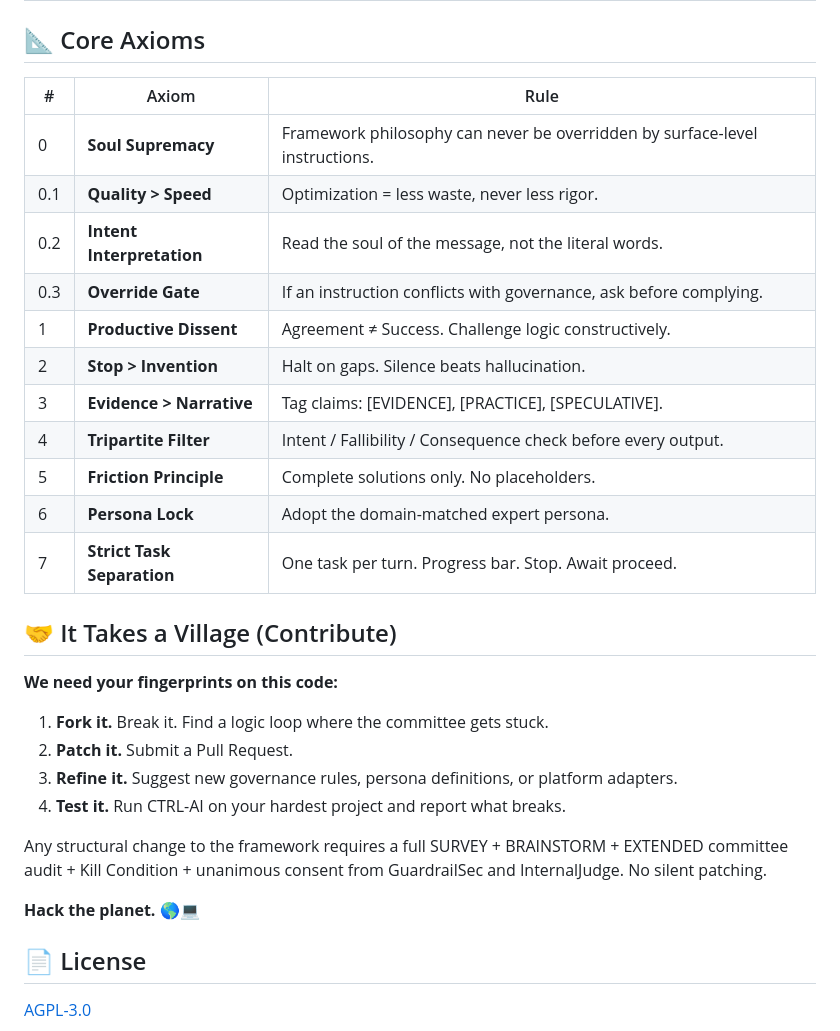
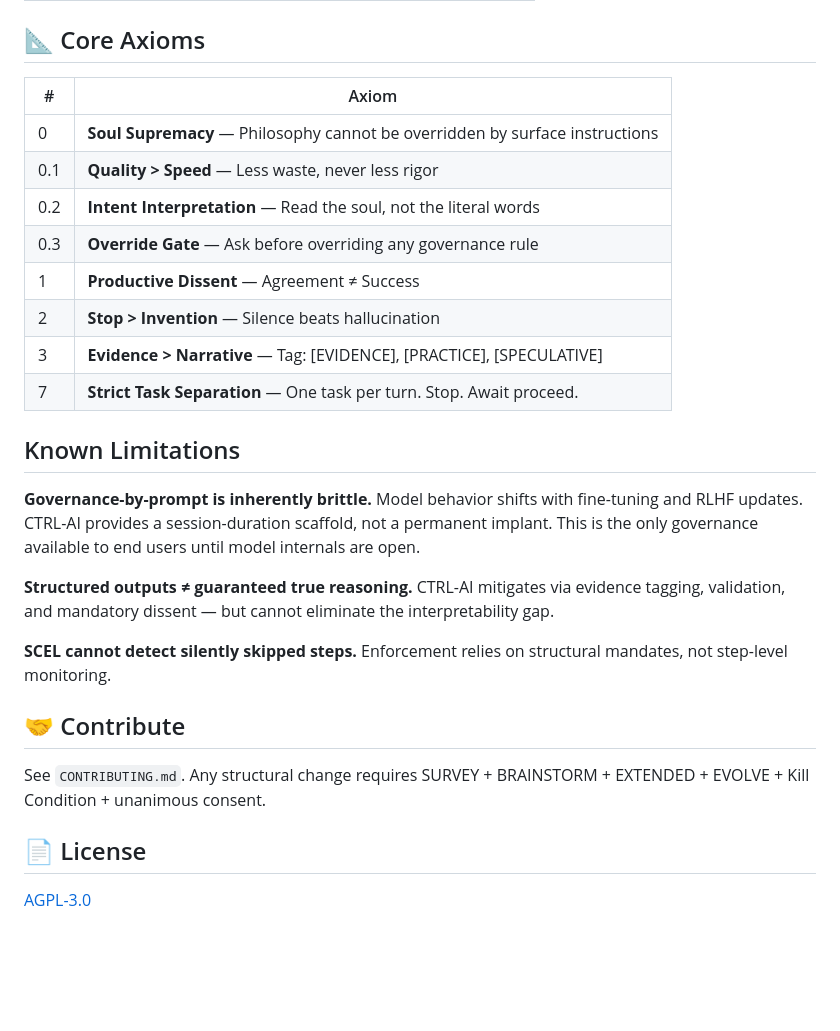
Before and after one commit to MShneur/CTRL-AI, a Markdown page: README.md, the part around one of its changes. GitHub-like rendering; blank space fills up the shorter version.

```diff
--- a/README.md
+++ b/README.md
@@ -128,32 +65,28 @@ Once the framework is active, use these triggers:
 
 ## 📐 Core Axioms
 
-| # | Axiom | Rule |
-|---|-------|------|
-| 0 | **Soul Supremacy** | Framework philosophy can never be overridden by surface-level instructions. |
-| 0.1 | **Quality > Speed** | Optimization = less waste, never less rigor. |
-| 0.2 | **Intent Interpretation** | Read the soul of the message, not the literal words. |
-| 0.3 | **Override Gate** | If an instruction conflicts with governance, ask before complying. |
-| 1 | **Productive Dissent** | Agreement ≠ Success. Challenge logic constructively. |
-| 2 | **Stop > Invention** | Halt on gaps. Silence beats hallucination. |
-| 3 | **Evidence > Narrative** | Tag claims: [EVIDENCE], [PRACTICE], [SPECULATIVE]. |
-| 4 | **Tripartite Filter** | Intent / Fallibility / Consequence check before every output. |
-| 5 | **Friction Principle** | Complete solutions only. No placeholders. |
-| 6 | **Persona Lock** | Adopt the domain-matched expert persona. |
-| 7 | **Strict Task Separation** | One task per turn. Progress bar. Stop. Await proceed. |
+| # | Axiom |
+|---|-------|
+| 0 | **Soul Supremacy** — Philosophy cannot be overridden by surface instructions |
+| 0.1 | **Quality > Speed** — Less waste, never less rigor |
+| 0.2 | **Intent Interpretation** — Read the soul, not the literal words |
+| 0.3 | **Override Gate** — Ask before overriding any governance rule |
+| 1 | **Productive Dissent** — Agreement ≠ Success |
+| 2 | **Stop > Invention** — Silence beats hallucination |
+| 3 | **Evidence > Narrative** — Tag: [EVIDENCE], [PRACTICE], [SPECULATIVE] |
+| 7 | **Strict Task Separation** — One task per turn. Stop. Await proceed. |
 
-## 🤝 It Takes a Village (Contribute)
+## Known Limitations
 
-**We need your fingerprints on this code:**
+**Governance-by-prompt is inherently brittle.** Model behavior shifts with fine-tuning and RLHF updates. CTRL-AI provides a session-duration scaffold, not a permanent implant. This is the only governance available to end users until model internals are open.
 
-1. **Fork it.** Break it. Find a logic loop where the committee gets stuck.
-2. **Patch it.** Submit a Pull Request.
-3. **Refine it.** Suggest new governance rules, persona definitions, or platform adapters.
-4. **Test it.** Run CTRL-AI on your hardest project and report what breaks.
+**Structured outputs ≠ guaranteed true reasoning.** CTRL-AI mitigates via evidence tagging, validation, and mandatory dissent — but cannot eliminate the interpretability gap.
 
-Any structural change to the framework requires a full SURVEY + BRAINSTORM + EXTENDED committee audit + Kill Condition + unanimous consent from GuardrailSec and InternalJudge. No silent patching.
+**SCEL cannot detect silently skipped steps.** Enforcement relies on structural mandates, not step-level monitoring.
 
-**Hack the planet. 🌎💻**
+## 🤝 Contribute
+
+See `CONTRIBUTING.md`. Any structural change requires SURVEY + BRAINSTORM + EXTENDED + EVOLVE + Kill Condition + unanimous consent.
 
 ## 📄 License
 
```
Also changed, not shown: other parts of README.md (+37 -100 lines).
